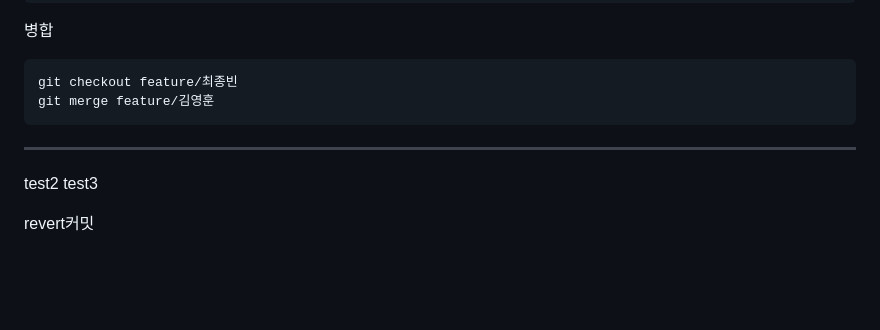
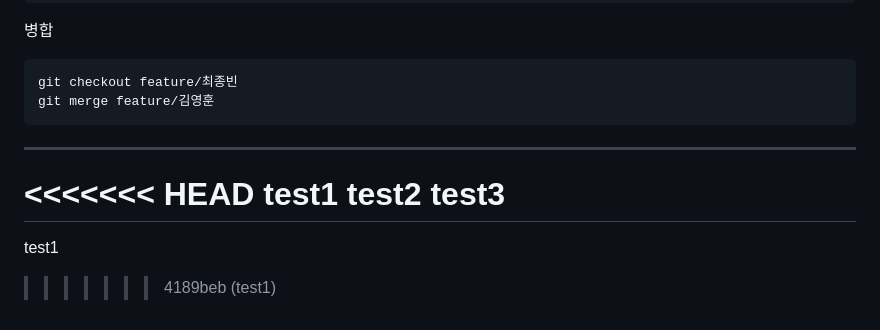
Before and after one commit to dasfasdfsddss/github-demo, a Markdown page: Readme.md, the part around the change. GitHub-like rendering; blank space fills up the shorter version.

Commit message:
Revert "revert 커밋"
This reverts commit 0ec1e404afffc6bdd890aa9557d14c5a13fb6284.

```diff
--- a/Readme.md
+++ b/Readme.md
@@ -186,7 +186,10 @@ git merge feature/김영훈
 
 ---
 
+<<<<<<< HEAD
+test1
 test2
 test3
-
-revert커밋
+=======
+test1
+>>>>>>> 4189beb (test1)
```
